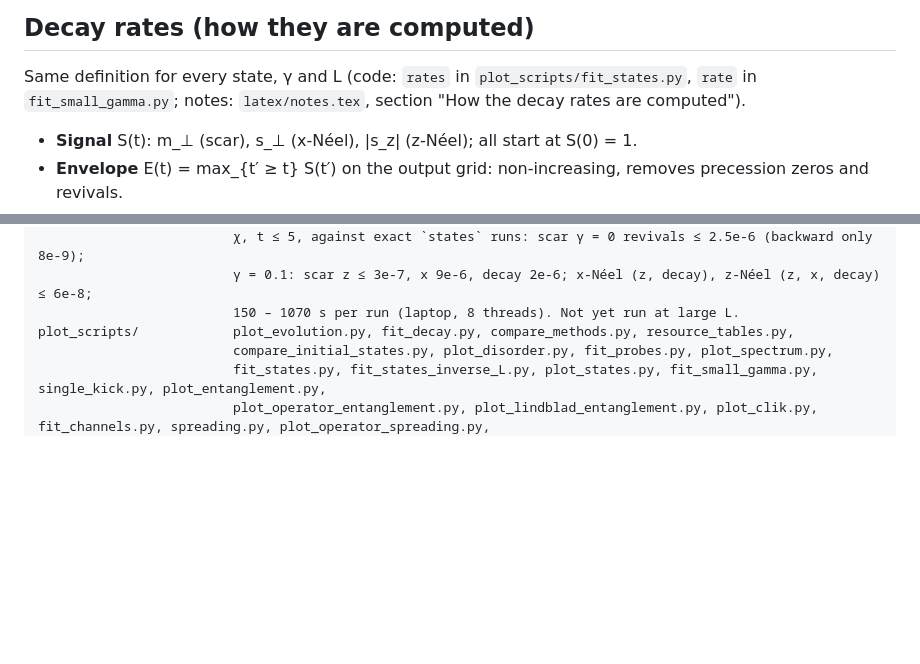
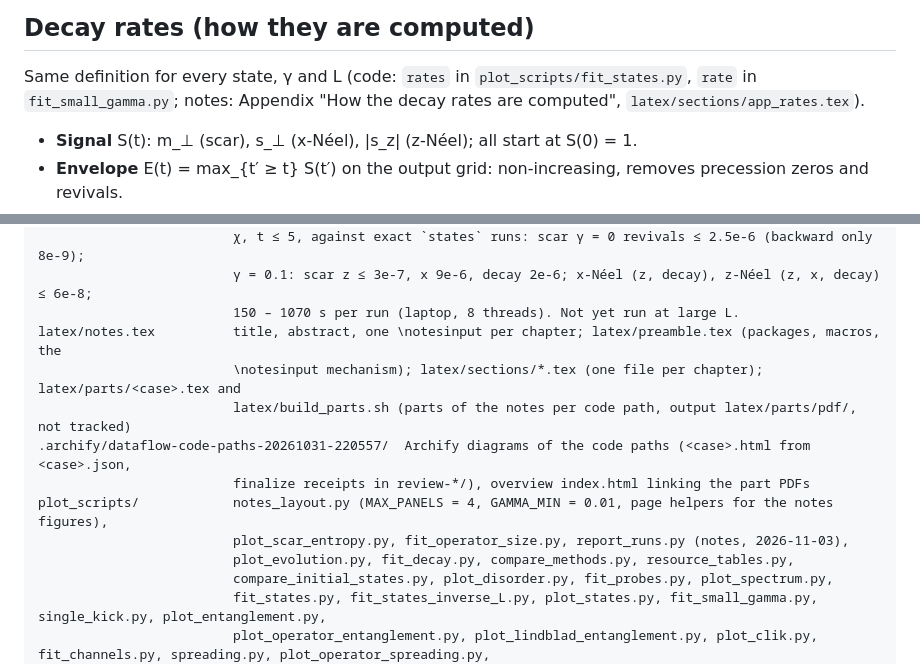
Before and after one commit to wccuiro/open_exact_scars, a Markdown page: CLAUDE.md, 2 parts joined by grey strips. Rendered like a GitHub page; blank space fills up the shorter version.

Commit message:
CLAUDE.md: modular notes, review rules, new and changed plot scripts
Co-Authored-By: Claude Opus 5.5 <noreply@anthropic.com>

```diff
--- a/CLAUDE.md
+++ b/CLAUDE.md
@@ -109,7 +109,7 @@ This is a spin coherent state with S = L/2, so it lies entirely in the tower: |
 ## Decay rates (how they are computed)
 
 Same definition for every state, γ and L (code: `rates` in `plot_scripts/fit_states.py`, `rate` in
-`fit_small_gamma.py`; notes: `latex/notes.tex`, section "How the decay rates are computed").
+`fit_small_gamma.py`; notes: Appendix "How the decay rates are computed", `latex/sections/app_rates.tex`).
 
 - **Signal** S(t): m_⊥ (scar), s_⊥ (x-Néel), |s_z| (z-Néel); all start at S(0) = 1.
 - **Envelope** E(t) = max_{t′ ≥ t} S(t′) on the output grid: non-increasing, removes precession zeros and revivals.
@@ -242,7 +264,14 @@ julia/forward_backward.jl  meet in the middle: ρ forward with G, observables ba
                          χ, t ≤ 5, against exact `states` runs: scar γ = 0 revivals ≤ 2.5e-6 (backward only 8e-9);
                          γ = 0.1: scar z ≤ 3e-7, x 9e-6, decay 2e-6; x-Néel (z, decay), z-Néel (z, x, decay) ≤ 6e-8;
                          150 – 1070 s per run (laptop, 8 threads). Not yet run at large L.
-plot_scripts/            plot_evolution.py, fit_decay.py, compare_methods.py, resource_tables.py,
+latex/notes.tex          title, abstract, one \notesinput per chapter; latex/preamble.tex (packages, macros, the
+                         \notesinput mechanism); latex/sections/*.tex (one file per chapter); latex/parts/<case>.tex and
+                         latex/build_parts.sh (parts of the notes per code path, output latex/parts/pdf/, not tracked)
+.archify/dataflow-code-paths-20261031-220557/  Archify diagrams of the code paths (<case>.html from <case>.json,
+                         finalize receipts in review-*/), overview index.html linking the part PDFs
+plot_scripts/            notes_layout.py (MAX_PANELS = 4, GAMMA_MIN = 0.01, page helpers for the notes figures),
+                         plot_scar_entropy.py, fit_operator_size.py, report_runs.py (notes, 2026-11-03),
+                         plot_evolution.py, fit_decay.py, compare_methods.py, resource_tables.py,
                          compare_initial_states.py, plot_disorder.py, fit_probes.py, plot_spectrum.py,
                          fit_states.py, fit_states_inverse_L.py, plot_states.py, fit_small_gamma.py, single_kick.py, plot_entanglement.py,
                          plot_operator_entanglement.py, plot_lindblad_entanglement.py, plot_clik.py, fit_channels.py, spreading.py, plot_operator_spreading.py,
```
Also changed, not shown: other parts of CLAUDE.md (+44 -6 lines).
